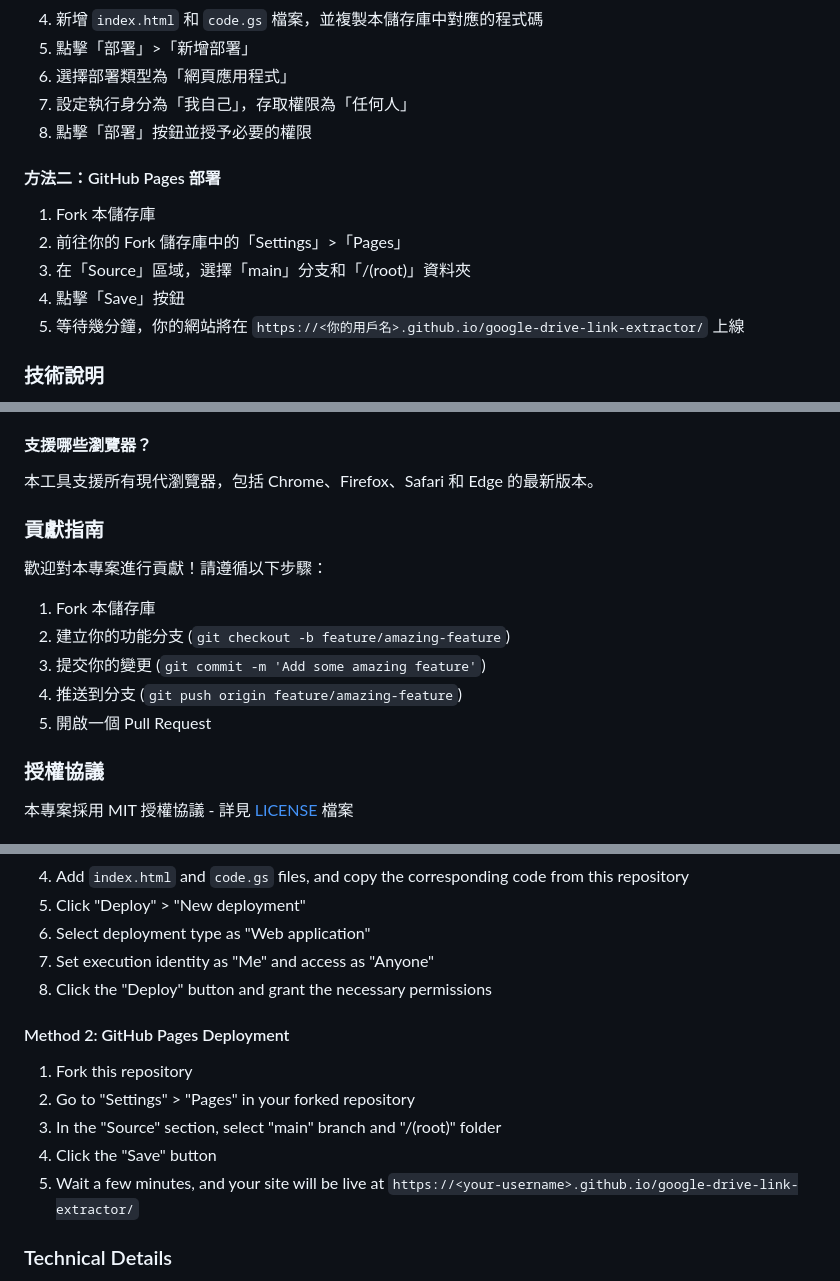
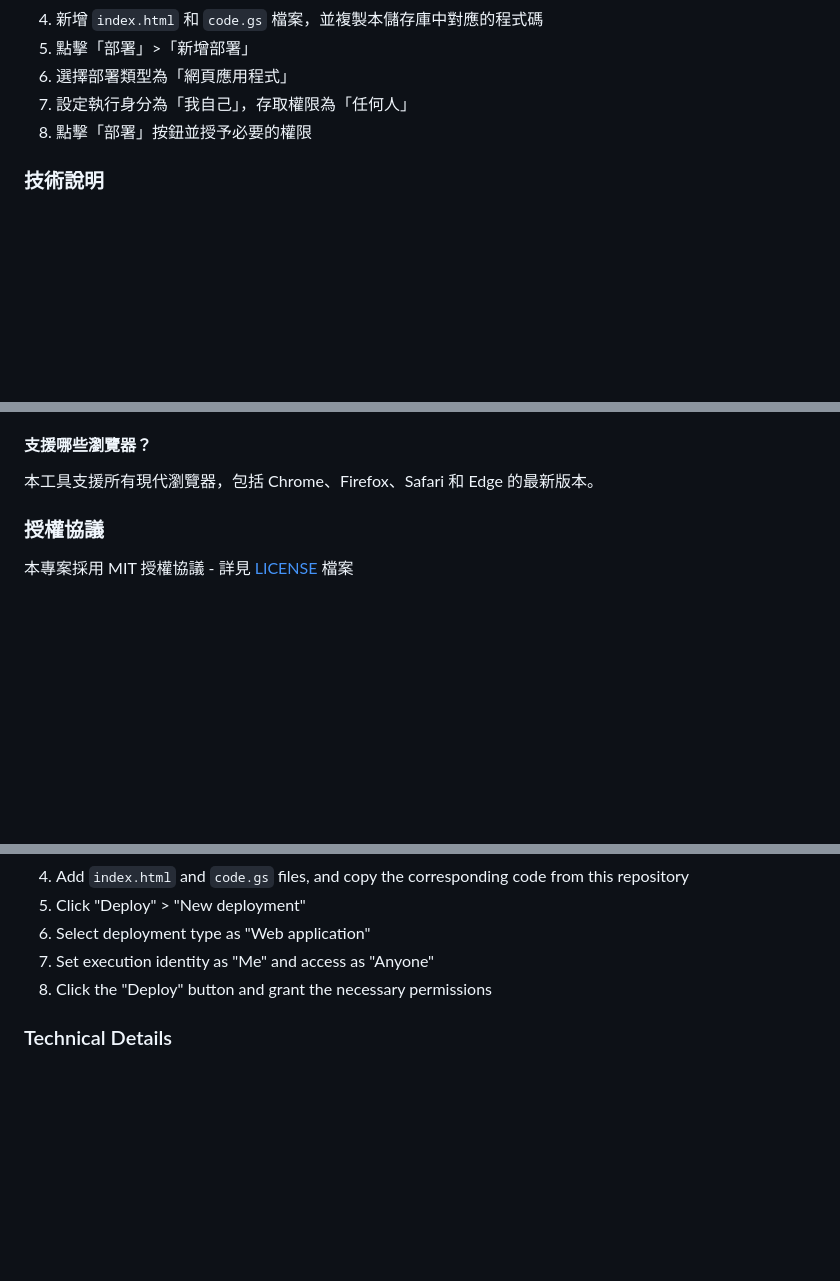
Before and after one commit to blues32767/google-drive-link-filename-extractor, a Markdown page: README.md, 3 parts joined by grey strips. Drawn GitHub-style; blank space fills up the shorter version.

```diff
--- a/README.md
+++ b/README.md
@@ -54,14 +51,6 @@
 7. 設定執行身分為「我自己」，存取權限為「任何人」
 8. 點擊「部署」按鈕並授予必要的權限
 
-#### 方法二：GitHub Pages 部署
-
-1. Fork 本儲存庫
-2. 前往你的 Fork 儲存庫中的「Settings」>「Pages」
-3. 在「Source」區域，選擇「main」分支和「/(root)」資料夾
-4. 點擊「Save」按鈕
-5. 等待幾分鐘，你的網站將在 `https://<你的用戶名>.github.io/google-drive-link-extractor/` 上線
-
 ### 技術說明
 
 - 前端：HTML、CSS、JavaScript
@@ -79,16 +68,6 @@
 
 #### 支援哪些瀏覽器？
 本工具支援所有現代瀏覽器，包括 Chrome、Firefox、Safari 和 Edge 的最新版本。
-
-### 貢獻指南
-
-歡迎對本專案進行貢獻！請遵循以下步驟：
-
-1. Fork 本儲存庫
-2. 建立你的功能分支 (`git checkout -b feature/amazing-feature`)
-3. 提交你的變更 (`git commit -m 'Add some amazing feature'`)
-4. 推送到分支 (`git push origin feature/amazing-feature`)
-5. 開啟一個 Pull Request
 
 ### 授權協議
 
@@ -144,14 +120,6 @@ Or use the Google Apps Script deployed version:
 6. Select deployment type as "Web application"
 7. Set execution identity as "Me" and access as "Anyone"
 8. Click the "Deploy" button and grant the necessary permissions
-
-#### Method 2: GitHub Pages Deployment
-
-1. Fork this repository
-2. Go to "Settings" > "Pages" in your forked repository
-3. In the "Source" section, select "main" branch and "/(root)" folder
-4. Click the "Save" button
-5. Wait a few minutes, and your site will be live at `https://<your-username>.github.io/google-drive-link-extractor/`
 
 ### Technical Details
 
```
Also changed, not shown: other parts of README.md (+1 -7 lines).
